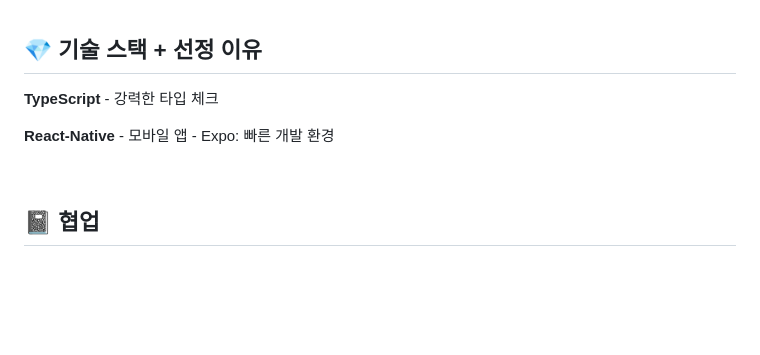
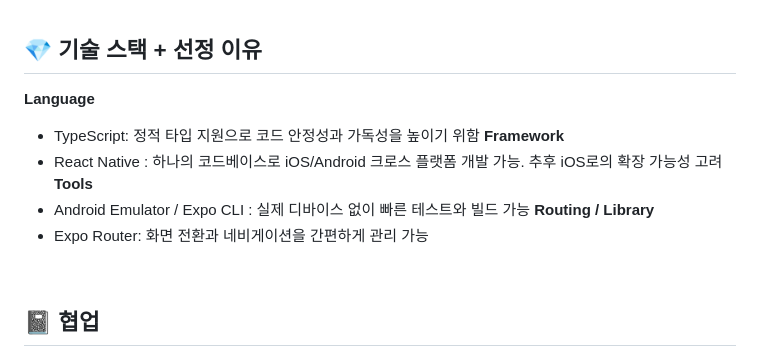
Before and after one commit to UMC-8th-kkukmoa/front-end, a Markdown page: README.md, the part around the change. GitHub-like rendering; blank space fills up the shorter version.

```diff
--- a/README.md
+++ b/README.md
@@ -35,12 +35,14 @@
 <br/>
 
 ## 💎 기술 스택 + 선정 이유
-**TypeScript**
-    - 강력한 타입 체크
-
-**React-Native**
-    - 모바일 앱
-    - Expo: 빠른 개발 환경
+**Language**
+* TypeScript: 정적 타입 지원으로 코드 안정성과 가독성을 높이기 위함
+**Framework**
+* React Native : 하나의 코드베이스로 iOS/Android 크로스 플랫폼 개발 가능. 추후 iOS로의 확장 가능성 고려
+**Tools**
+* Android Emulator / Expo CLI : 실제 디바이스 없이 빠른 테스트와 빌드 가능
+**Routing / Library**
+* Expo Router: 화면 전환과 네비게이션을 간편하게 관리 가능
 
 <br/>
 
```
